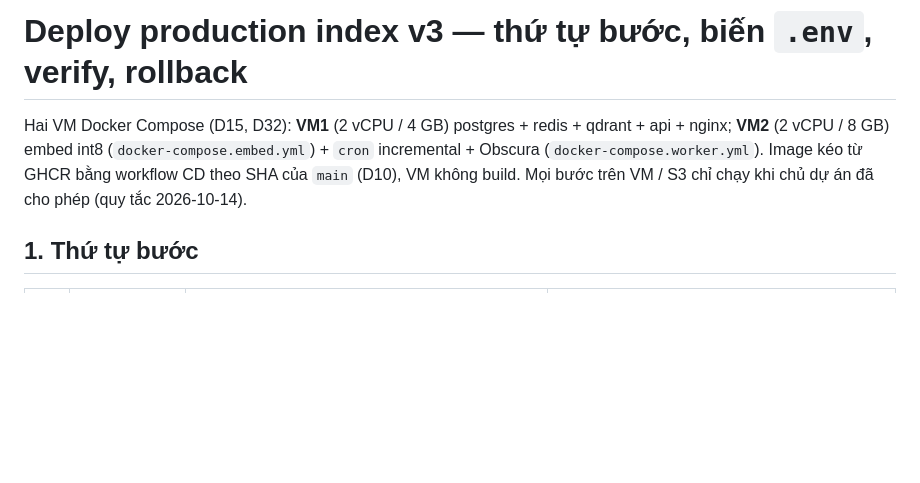
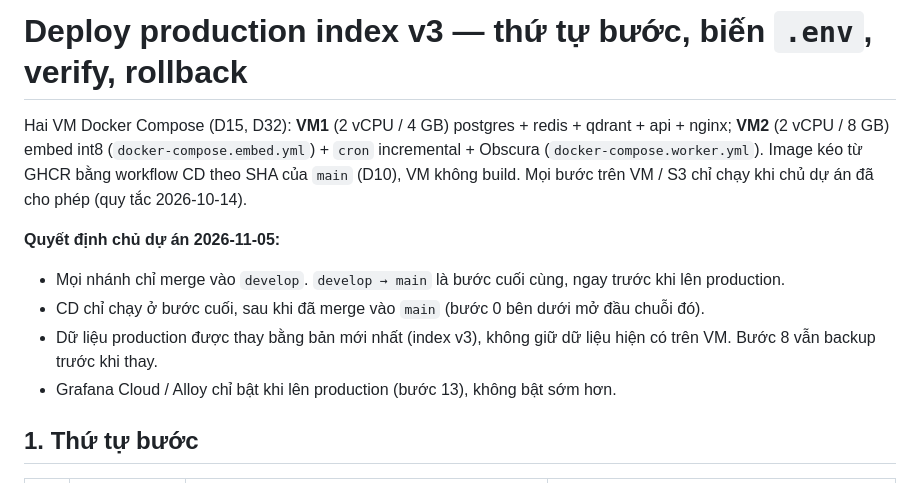
Before and after one commit to quyendzvaio/craw-sict, a Markdown page: docs/deploy_v3.md, the part around the change. Rendered like a GitHub page; blank space fills up the shorter version.

Commit message:
docs(deploy): ghi quyết định chủ dự án 2026-11-05 về luồng phát hành
Co-Authored-By: Claude Opus 5.5 <noreply@anthropic.com>

```diff
--- a/docs/deploy_v3.md
+++ b/docs/deploy_v3.md
@@ -4,6 +4,12 @@ Hai VM Docker Compose (D15, D32): **VM1** (2 vCPU / 4 GB) postgres + redis + qdr
 **VM2** (2 vCPU / 8 GB) embed int8 (`docker-compose.embed.yml`) + `cron` incremental + Obscura
 (`docker-compose.worker.yml`). Image kéo từ GHCR bằng workflow CD theo SHA của `main` (D10), VM không build.
 Mọi bước trên VM / S3 chỉ chạy khi chủ dự án đã cho phép (quy tắc 2026-10-14).
+
+**Quyết định chủ dự án 2026-11-05:**
+- Mọi nhánh chỉ merge vào `develop`. `develop → main` là bước cuối cùng, ngay trước khi lên production.
+- CD chỉ chạy ở bước cuối, sau khi đã merge vào `main` (bước 0 bên dưới mở đầu chuỗi đó).
+- Dữ liệu production được thay bằng bản mới nhất (index v3), không giữ dữ liệu hiện có trên VM. Bước 8 vẫn backup trước khi thay.
+- Grafana Cloud / Alloy chỉ bật khi lên production (bước 13), không bật sớm hơn.
 
 ## 1. Thứ tự bước
 
```
